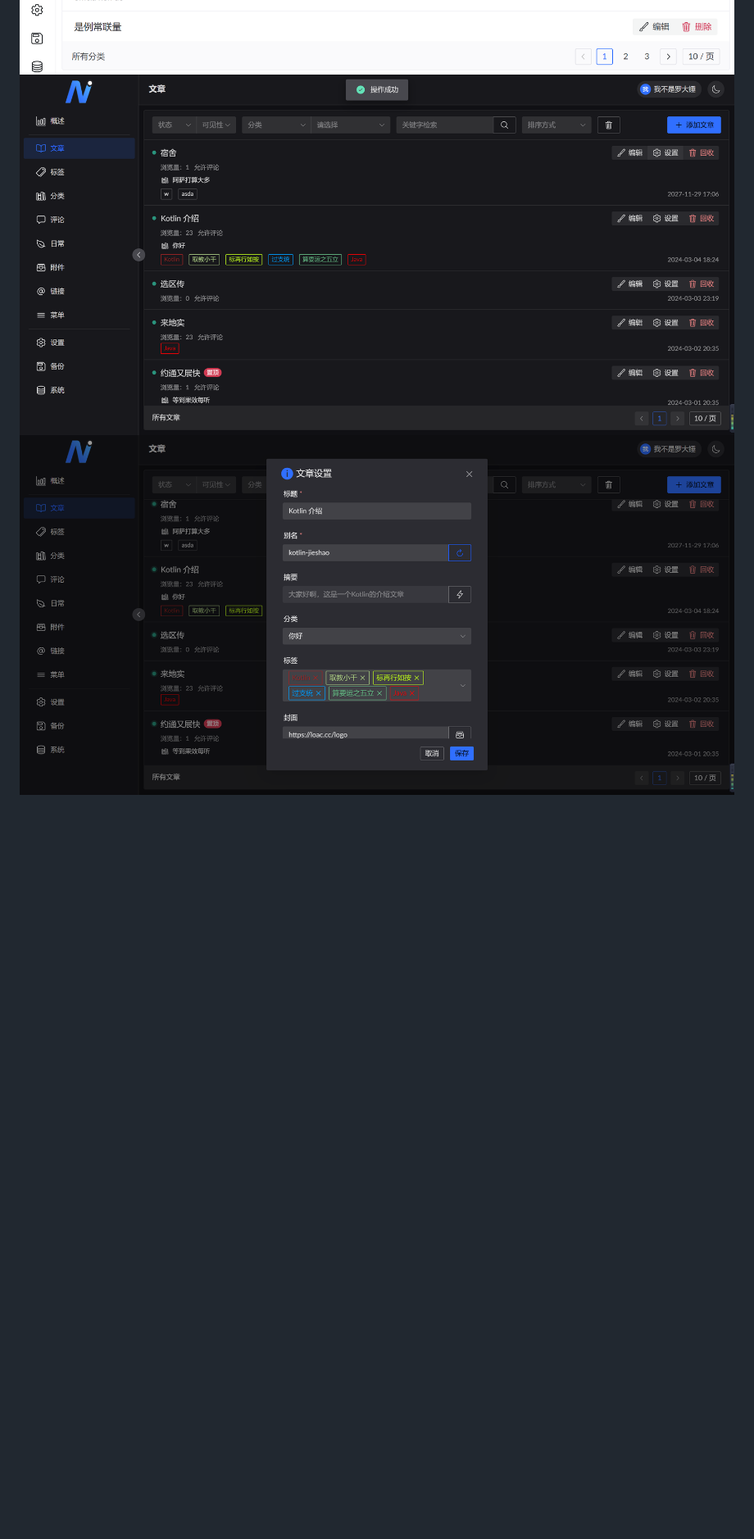
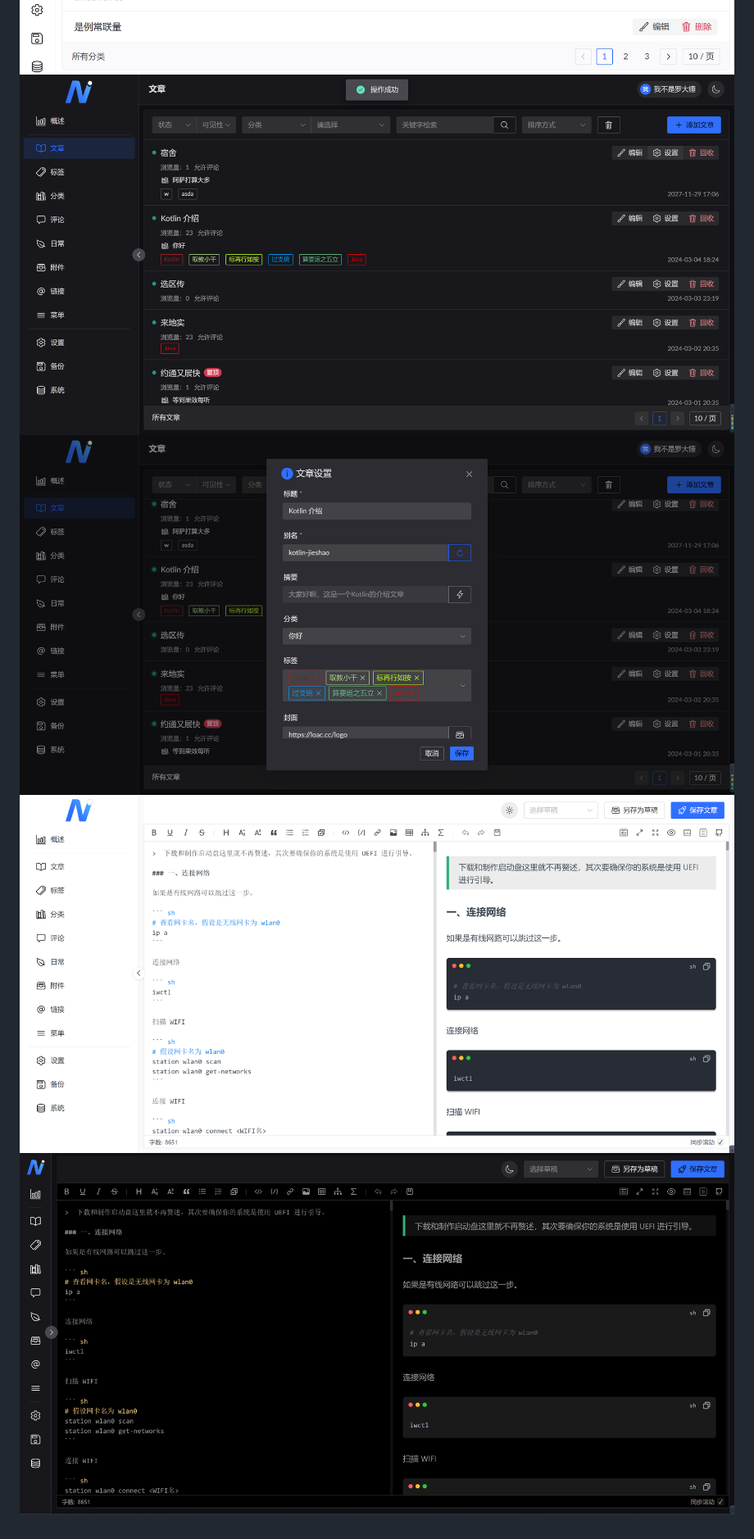
Before and after one commit to LuodachuiXG/Nola, a Markdown page: README.md, the part around the change. Shown: that part at 82% size. Rendered like a GitHub page; pictures changed too: img/nola_console_7.png (added), img/nola_console_8.png (added); blank space fills up the shorter version.

```diff
--- a/README.md
+++ b/README.md
@@ -16,5 +16,7 @@
 ![nola_console_2](./img/nola_console_2.png)
 ![nola_console_3](./img/nola_console_3.png)
 ![nola_console_4](./img/nola_console_4.png)
-![nola_console_4](./img/nola_console_5.png)
-![nola_console_4](./img/nola_console_6.png)
+![nola_console_5](./img/nola_console_5.png)
+![nola_console_6](./img/nola_console_6.png)
+![nola_console_7](./img/nola_console_7.png)
+![nola_console_8](./img/nola_console_8.png)
```
Also changed, not shown: 2 other files.
